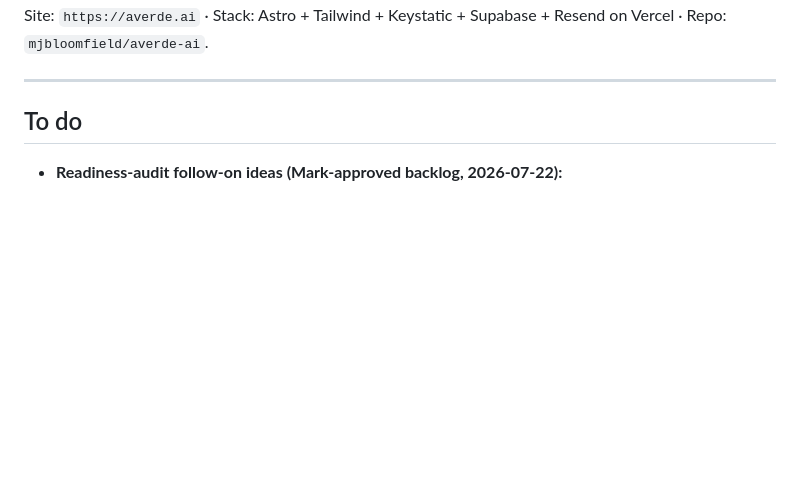
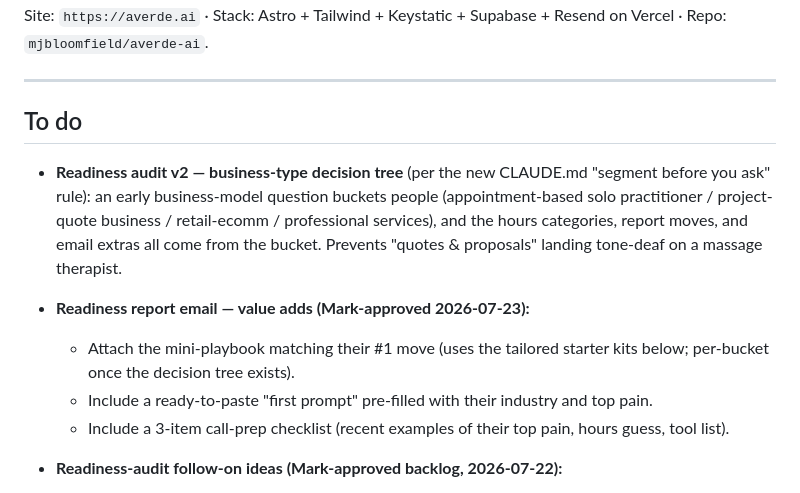
Before and after one commit to mjbloomfield/averde-ai, a Markdown page: TODO.md, the part around the change. Rendered like a GitHub page; blank space fills up the shorter version.

```diff
--- a/TODO.md
+++ b/TODO.md
@@ -8,6 +8,11 @@ Site: `https://averde.ai` · Stack: Astro + Tailwind + Keystatic + Supabase + Re
 
 ## To do
 
+- **Readiness audit v2 — business-type decision tree** (per the new CLAUDE.md "segment before you ask" rule): an early business-model question buckets people (appointment-based solo practitioner / project-quote business / retail-ecomm / professional services), and the hours categories, report moves, and email extras all come from the bucket. Prevents "quotes & proposals" landing tone-deaf on a massage therapist.
+- **Readiness report email — value adds (Mark-approved 2026-07-23):**
+  - Attach the mini-playbook matching their #1 move (uses the tailored starter kits below; per-bucket once the decision tree exists).
+  - Include a ready-to-paste "first prompt" pre-filled with their industry and top pain.
+  - Include a 3-item call-prep checklist (recent examples of their top pain, hours guess, tool list).
 - **Readiness-audit follow-on ideas (Mark-approved backlog, 2026-07-22):**
   - Tailored starter kits — 4-5 pre-built playbooks (Missed-Calls, Quoting, Repeated-Questions, Follow-up) matched to the lead's biggest pain answer.
   - Personalized "first week with Claude" plan generated from audit answers.
```
Also changed, not shown: CLAUDE.md (+23 -0 lines).
